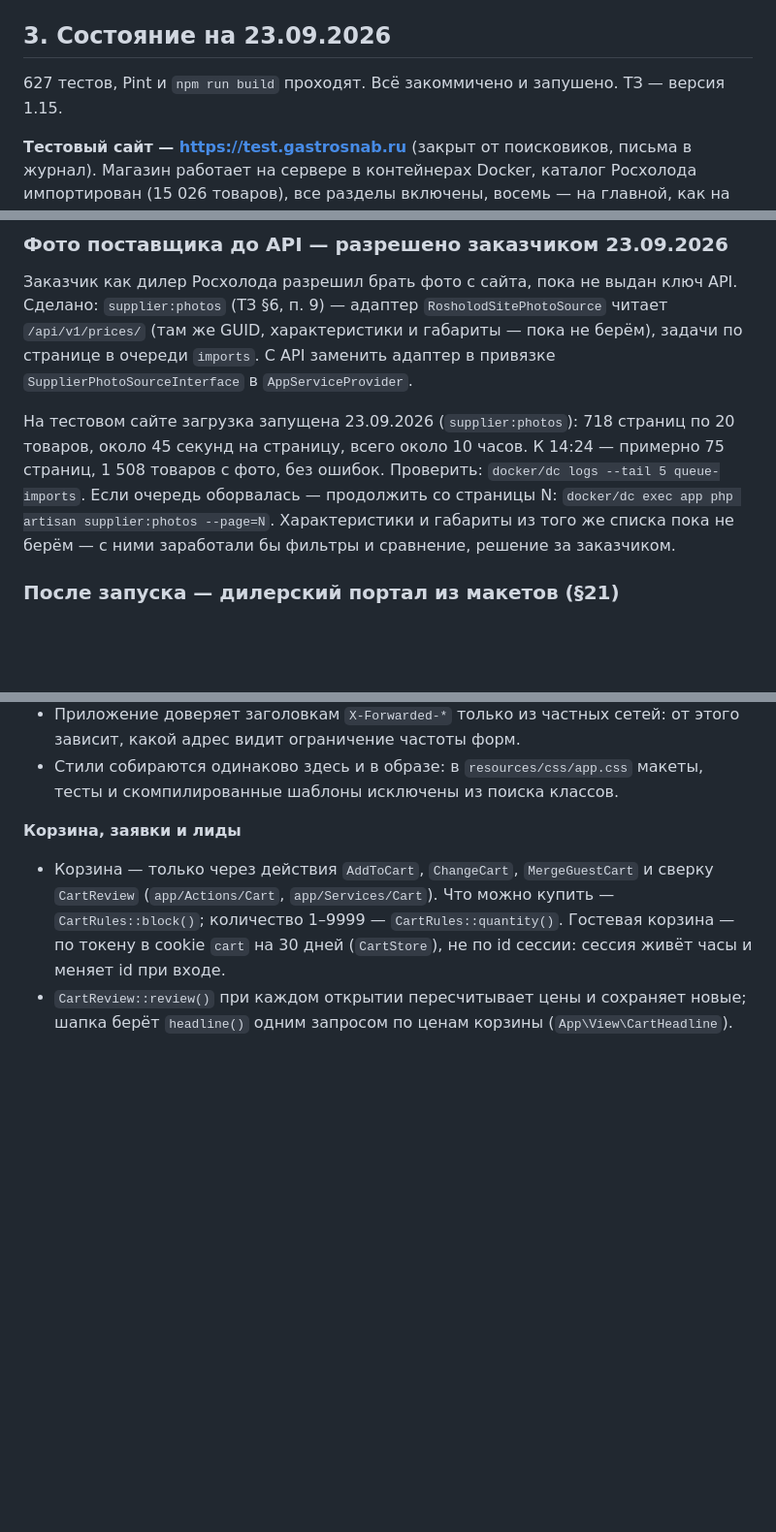
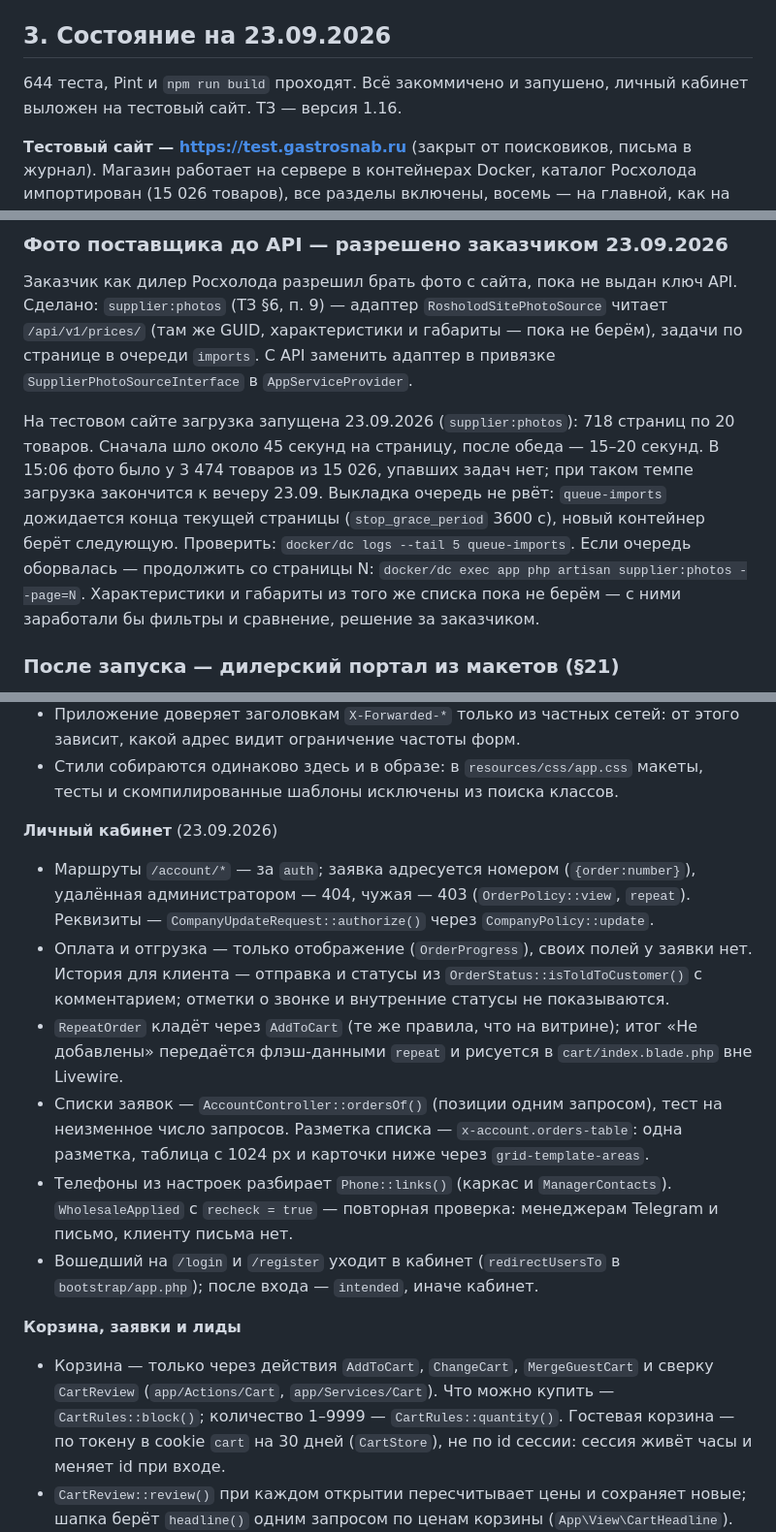
Before and after one commit to flycited2-dotcom/Horeca_site, a Markdown page: HANDOFF.md, 3 parts joined by grey strips. Shown at 97% size. Rendered like a GitHub page; blank space fills up the shorter version.

```diff
--- a/HANDOFF.md
+++ b/HANDOFF.md
@@ -32,7 +32,7 @@
 
 ## 3. Состояние на 23.09.2026
 
-627 тестов, Pint и `npm run build` проходят. Всё закоммичено и запушено. ТЗ — версия 1.15.
+644 теста, Pint и `npm run build` проходят. Всё закоммичено и запушено, личный кабинет выложен на тестовый сайт. ТЗ — версия 1.16.
 
 **Тестовый сайт — https://test.gastrosnab.ru** (закрыт от поисковиков, письма в журнал). Магазин работает на сервере в контейнерах Docker, каталог Росхолода импортирован (15 026 товаров), все разделы включены, восемь — на главной, как на компьютере разработки. Замеры Lighthouse на этом сайте: категория 100/100/100, LCP 1,2 с; карточка 96/100/100, LCP 2,2 с; ответ сервера 155–225 мс. Подробности сервера — README, раздел «Сервер», и ТЗ §17.
 
@@ -113,7 +114,7 @@
 
 Заказчик как дилер Росхолода разрешил брать фото с сайта, пока не выдан ключ API. Сделано: `supplier:photos` (ТЗ §6, п. 9) — адаптер `RosholodSitePhotoSource` читает `/api/v1/prices/` (там же GUID, характеристики и габариты — пока не берём), задачи по странице в очереди `imports`. С API заменить адаптер в привязке `SupplierPhotoSourceInterface` в `AppServiceProvider`.
 
-На тестовом сайте загрузка запущена 23.09.2026 (`supplier:photos`): 718 страниц по 20 товаров, около 45 секунд на страницу, всего около 10 часов. К 14:24 — примерно 75 страниц, 1 508 товаров с фото, без ошибок. Проверить: `docker/dc logs --tail 5 queue-imports`. Если очередь оборвалась — продолжить со страницы N: `docker/dc exec app php artisan supplier:photos --page=N`. Характеристики и габариты из того же списка пока не берём — с ними заработали бы фильтры и сравнение, решение за заказчиком.
+На тестовом сайте загрузка запущена 23.09.2026 (`supplier:photos`): 718 страниц по 20 товаров. Сначала шло около 45 секунд на страницу, после обеда — 15–20 секунд. В 15:06 фото было у 3 474 товаров из 15 026, упавших задач нет; при таком темпе загрузка закончится к вечеру 23.09. Выкладка очередь не рвёт: `queue-imports` дожидается конца текущей страницы (`stop_grace_period` 3600 с), новый контейнер берёт следующую. Проверить: `docker/dc logs --tail 5 queue-imports`. Если очередь оборвалась — продолжить со страницы N: `docker/dc exec app php artisan supplier:photos --page=N`. Характеристики и габариты из того же списка пока не берём — с ними заработали бы фильтры и сравнение, решение за заказчиком.
 
 ### После запуска — дилерский портал из макетов (§21)
 
@@ -165,6 +166,14 @@
 - **Бакет `s3-968732` провайдер отдаёт всем целиком:** права «только владелец» на файле не мешают открыть его по прямой ссылке (проверено на сервере 22.09.2026). Поэтому счета с данными клиентов лежат на диске сервера, а не в хранилище. Диск `s3-private` умеет работать с отдельным приватным бакетом — нужны `AWS_PRIVATE_BUCKET` и `INVOICES_DISK=s3-private`.
 - Приложение доверяет заголовкам `X-Forwarded-*` только из частных сетей: от этого зависит, какой адрес видит ограничение частоты форм.
 - Стили собираются одинаково здесь и в образе: в `resources/css/app.css` макеты, тесты и скомпилированные шаблоны исключены из поиска классов.
+
+**Личный кабинет** (23.09.2026)
+- Маршруты `/account/*` — за `auth`; заявка адресуется номером (`{order:number}`), удалённая администратором — 404, чужая — 403 (`OrderPolicy::view`, `repeat`). Реквизиты — `CompanyUpdateRequest::authorize()` через `CompanyPolicy::update`.
+- Оплата и отгрузка — только отображение (`OrderProgress`), своих полей у заявки нет. История для клиента — отправка и статусы из `OrderStatus::isToldToCustomer()` с комментарием; отметки о звонке и внутренние статусы не показываются.
+- `RepeatOrder` кладёт через `AddToCart` (те же правила, что на витрине); итог «Не добавлены» передаётся флэш-данными `repeat` и рисуется в `cart/index.blade.php` вне Livewire.
+- Списки заявок — `AccountController::ordersOf()` (позиции одним запросом), тест на неизменное число запросов. Разметка списка — `x-account.orders-table`: одна разметка, таблица с 1024 px и карточки ниже через `grid-template-areas`.
+- Телефоны из настроек разбирает `Phone::links()` (каркас и `ManagerContacts`). `WholesaleApplied` с `recheck = true` — повторная проверка: менеджерам Telegram и письмо, клиенту письма нет.
+- Вошедший на `/login` и `/register` уходит в кабинет (`redirectUsersTo` в `bootstrap/app.php`); после входа — `intended`, иначе кабинет.
 
 **Корзина, заявки и лиды**
 - Корзина — только через действия `AddToCart`, `ChangeCart`, `MergeGuestCart` и сверку `CartReview` (`app/Actions/Cart`, `app/Services/Cart`). Что можно купить — `CartRules::block()`; количество 1–9999 — `CartRules::quantity()`. Гостевая корзина — по токену в cookie `cart` на 30 дней (`CartStore`), не по id сессии: сессия живёт часы и меняет id при входе.
```
Also changed, not shown: other parts of HANDOFF.md (+15 -13 lines).
